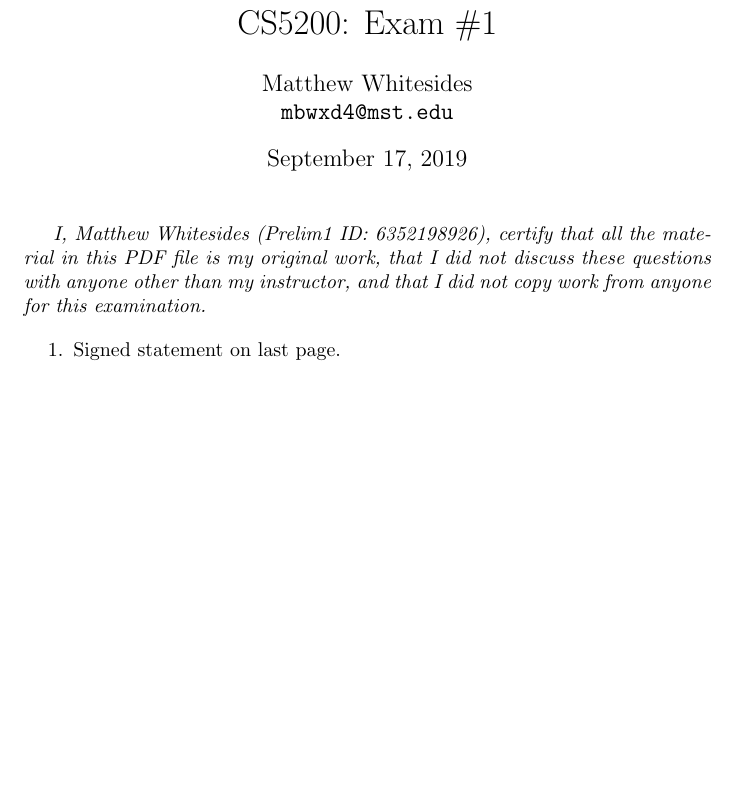
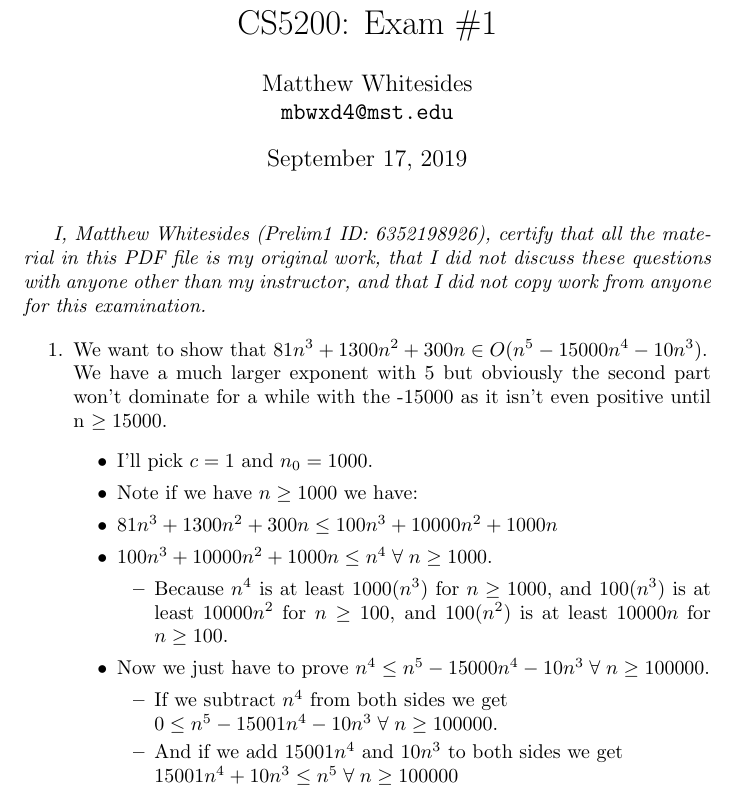
Before and after one commit to mattwhitesides/CS5200, a LaTeX problem sheet (Exam/1/LaTex/main.tex): part of the page, cut so that both start at the same text, the shorter picture padded with empty space. Compiled offline with pdfLaTeX.

Commit message:
Update main.tex

```diff
--- a/Exam/1/LaTex/main.tex
+++ b/Exam/1/LaTex/main.tex
@@ -47,7 +47,23 @@
   \textit{I, Matthew Whitesides (Prelim1 ID: 6352198926), certify that all the material in this PDF file is my original work, that I did not discuss these questions with anyone other than my instructor, and that I did not copy work from anyone for this examination.}
 
   \begin{enumerate}
-    \item Signed statement on last page.
+    \item We want to show that $81n^3 + 1300n^2 + 300n \in O(n^5 - 15000n^4 - 10n^3)$. \\
+          We have a much larger exponent with 5 but obviously the second part won't dominate for a while with the -15000 as it isn't even positive until n $\ge 15000$.
+    \begin{itemize}
+       \item I'll pick $c = 1$ and $n_0 = 1000$.
+       \item Note if we have $n \geq 1000$ we have:
+       \item $81n^3 + 1300n^2 + 300n \le 100n^3 + 10000n^2 + 1000n$
+       \item $100n^3 + 10000n^2 + 1000n \le n^4 \;\forall\; n \geq 1000$.
+        \begin{itemize}
+          \item Because $n^4$ is at least $1000(n^3)$ for $n \geq 1000$, and $100(n^3)$ is at least $10000n^2$ for $n \geq 100$, and $100(n^2)$ is at least $10000n$ for $n \geq 100$.
+        \end{itemize}
+        \item Now we just have to prove $n^4 \leq n^5 - 15000n^4 - 10n^3 \;\forall\; n \geq 100000$.
+        \begin{itemize}
+          \item If we subtract $n^4$ from both sides we get \\ $0 \leq n^5 - 15001n^4 - 10n^3 \;\forall\; n \geq 100000$.
+          \item And if we add $15001n^4$ and $10n^3$ to both sides we get \\ $15001n^4 + 10n^3 \leq n^5 \;\forall\; n \geq 100000$
+        \end{itemize}
+    \end{itemize}
+
   \end{enumerate}
 
 \end{document}
```
